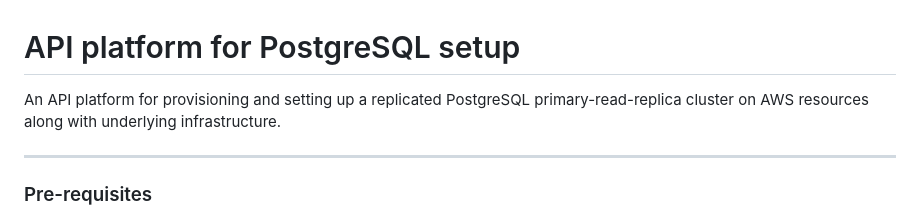
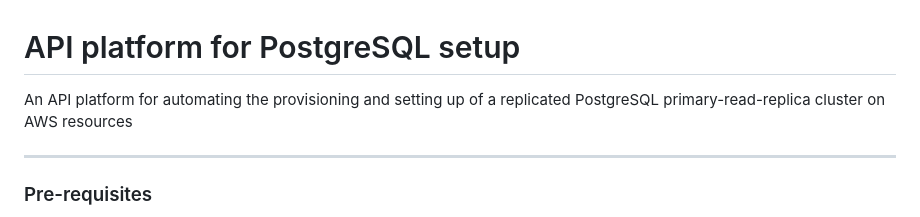
Before and after one commit to Bh-an/chalo_assignment, a Markdown page: README.md, the part around the change. Rendered like a GitHub page.

```diff
--- a/README.md
+++ b/README.md
@@ -1,6 +1,6 @@
 # API platform for PostgreSQL setup
 
-An API platform for provisioning and setting up a replicated PostgreSQL primary-read-replica cluster on AWS resources along with underlying infrastructure.
+An API platform for automating the provisioning and setting up of a replicated PostgreSQL primary-read-replica cluster on AWS resources
 
 ---
 
```
